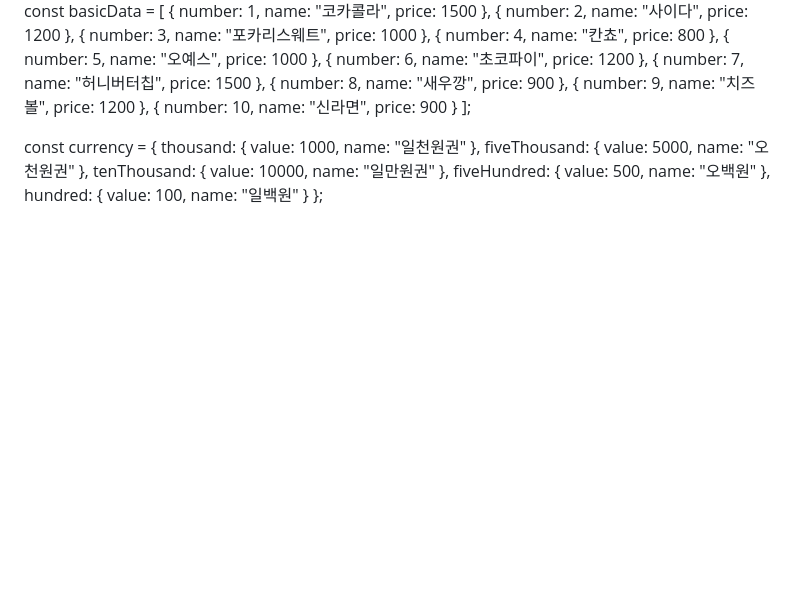
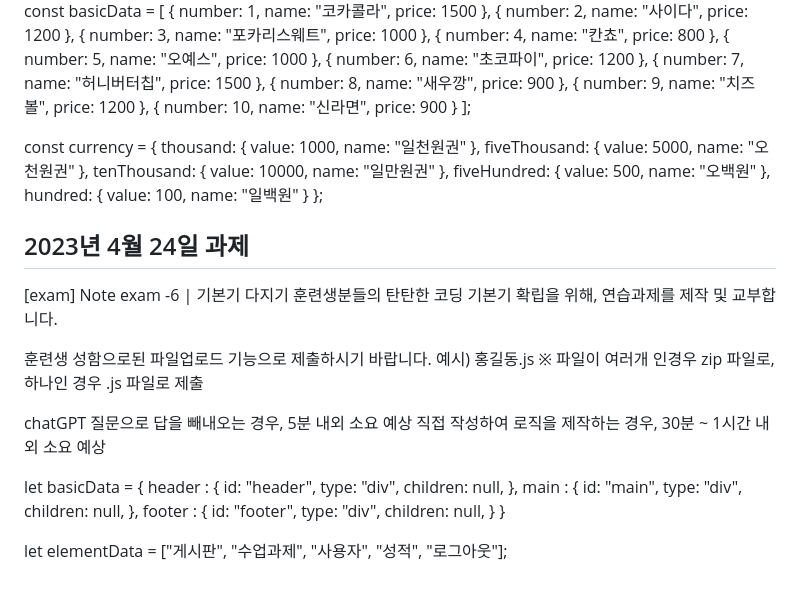
Before and after one commit to DGChoi3904/HW-repository, a Markdown page: README.md, the part around the change. Drawn GitHub-style; blank space fills up the shorter version.

Commit message:
README 추가 - exam6 내용

```diff
--- a/README.md
+++ b/README.md
@@ -71,3 +71,35 @@ const currency = {
   fiveHundred: { value: 500, name: "오백원" },
   hundred: { value: 100, name: "일백원" }
 };
+
+## 2023년 4월 24일 과제
+[exam] Note exam -6 | 기본기 다지기
+훈련생분들의 탄탄한 코딩 기본기 확립을 위해, 연습과제를 제작 및 교부합니다.
+
+훈련생 성함으로된 파일업로드 기능으로 제출하시기 바랍니다.
+예시) 홍길동.js
+※ 파일이 여러개 인경우 zip 파일로, 하나인 경우 .js 파일로 제출
+
+chatGPT 질문으로 답을 빼내오는 경우,  5분 내외 소요 예상
+직접 작성하여 로직을 제작하는 경우, 30분 ~ 1시간 내외 소요 예상
+
+
+let basicData = {
+  header : {
+    id: "header",
+    type: "div",
+    children: null,
+  },
+  main : {
+    id: "main",
+    type: "div",
+    children: null,
+  },
+  footer : {
+    id: "footer",
+    type: "div",
+    children: null,
+  }
+}
+
+let elementData = ["게시판", "수업과제", "사용자", "성적", "로그아웃"];
```
